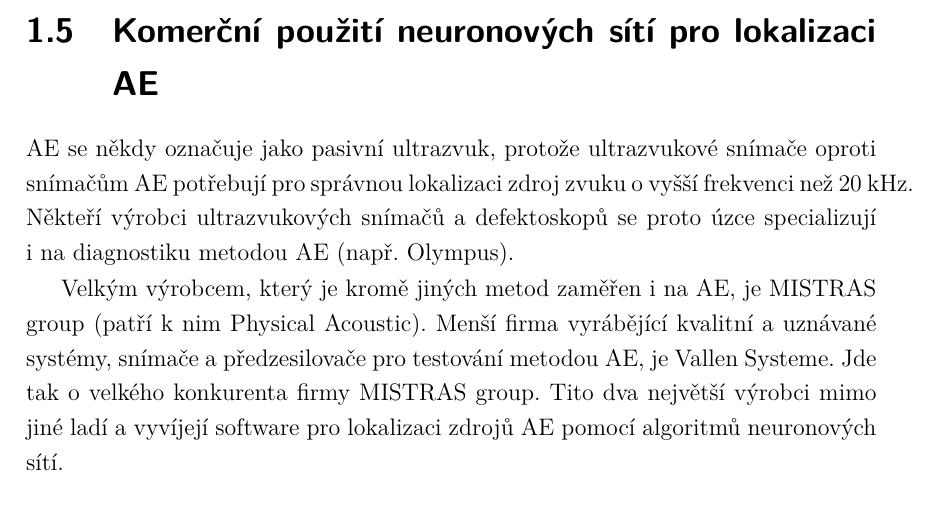
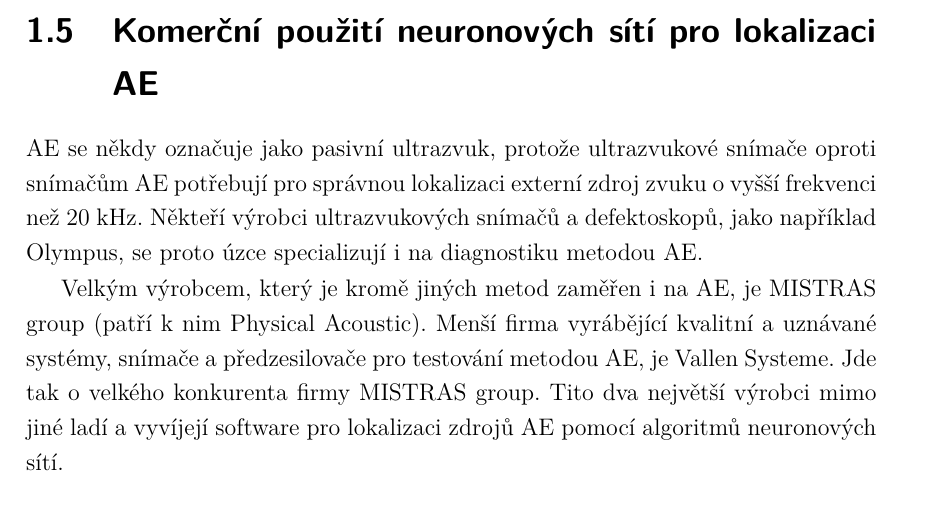
Before and after one commit to mylittlethunder/BPC-SBP_zdrojovy_text, a LaTeX thesis (256421_semestralni_prace.tex, which reads text/reseni.tex): part of page 30 of 57, cut so that both start at the same text. Compiled offline with pdfLaTeX.

Commit message:
Přidána změna formulace na řádku 47 (věta o  pasivním ultrazvuku)

```diff
--- a/text/reseni.tex
+++ b/text/reseni.tex
@@ -43,8 +43,8 @@ Navíc, pro výběr kvalitních příznaků do učící sady je nezbytná lidsk
 \section{Komerční použití neuronových sítí pro lokalizaci AE}
 AE se někdy označuje jako pasivní ultrazvuk,
 protože ultrazvukové snímače oproti snímačům AE
-potřebují pro správnou lokalizaci zdroj zvuku o vyšší frekvenci než~20~kHz.
-Někteří výrobci ultrazvukových snímačů a defektoskopů se proto~úzce specializují i~na~diagnostiku metodou AE (např. Olympus).
+potřebují pro správnou lokalizaci externí zdroj zvuku o vyšší frekvenci než~20~kHz.
+Někteří výrobci ultrazvukových snímačů a defektoskopů, jako například Olympus, se proto~úzce specializují i~na~diagnostiku metodou AE.
 
 Velkým výrobcem, který je kromě jiných metod zaměřen i na AE, je MISTRAS group (patří k nim Physical Acoustic). Menší firma vyrábějící kvalitní a uznávané systémy, snímače a předzesilovače pro testování metodou AE, je Vallen Systeme. Jde tak o velkého konkurenta firmy MISTRAS group. Tito dva největší výrobci mimo jiné ladí a vyvíjejí software pro lokalizaci zdrojů AE pomocí algoritmů neuronových sítí.
 
```
Also changed, not shown: sablona-obhaj.pdf.
